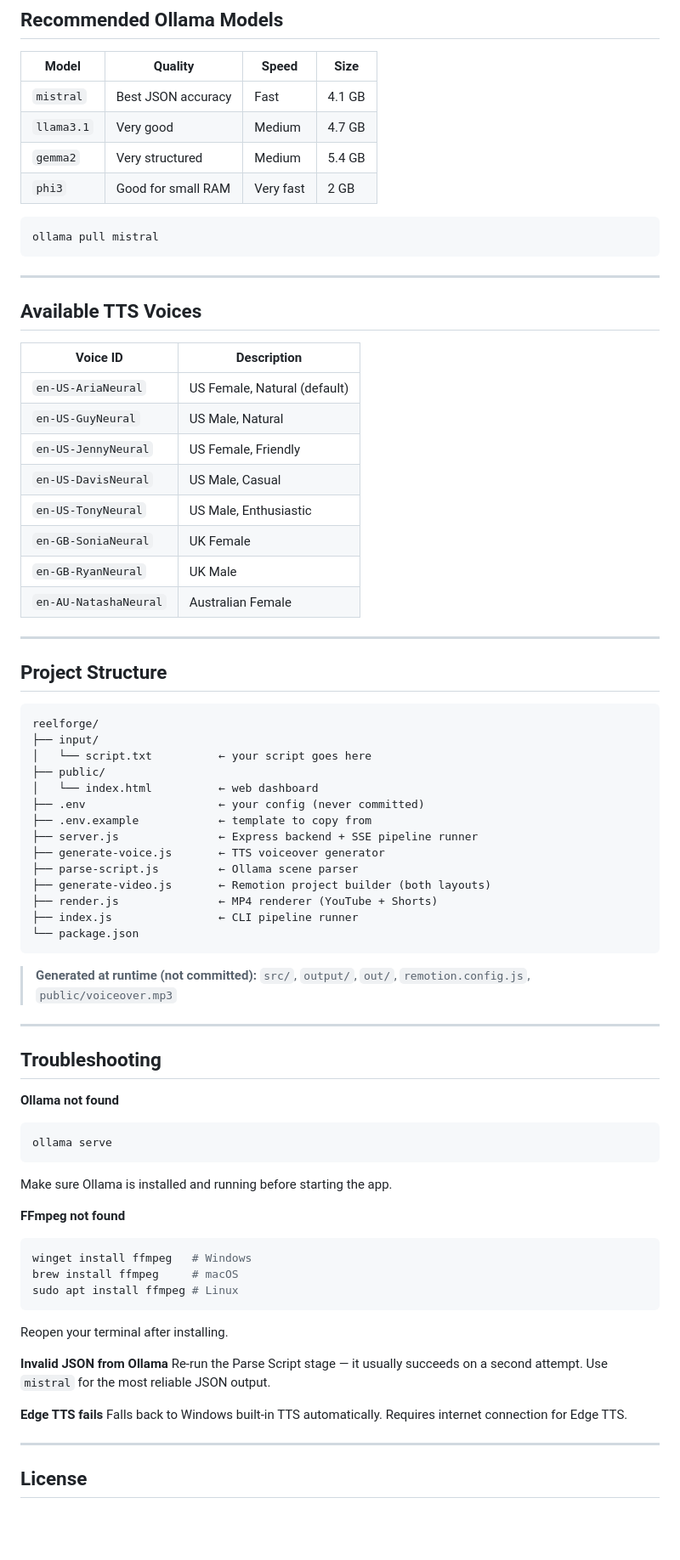
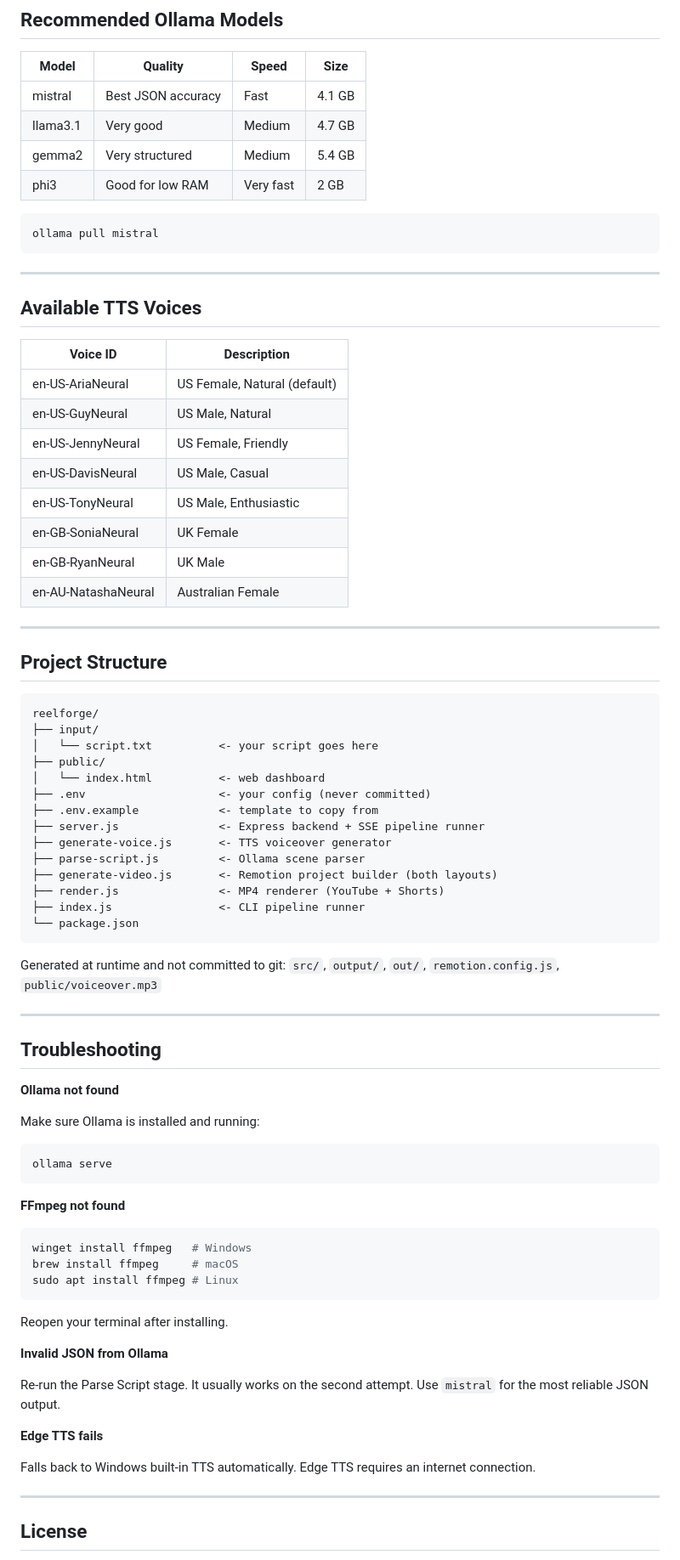
Before and after one commit to manikolar55/ai-video-maker, a Markdown page: README.md, the part around one of its changes. Shown at 85% size. GitHub-like rendering; blank space fills up the shorter version.

Commit message:
Fix README formatting

````diff
--- a/README.md
+++ b/README.md
@@ -161,10 +155,10 @@ node index.js            # run full pipeline (all 4 stages)
 
 | Model | Quality | Speed | Size |
 |---|---|---|---|
-| `mistral` | Best JSON accuracy | Fast | 4.1 GB |
-| `llama3.1` | Very good | Medium | 4.7 GB |
-| `gemma2` | Very structured | Medium | 5.4 GB |
-| `phi3` | Good for small RAM | Very fast | 2 GB |
+| mistral | Best JSON accuracy | Fast | 4.1 GB |
+| llama3.1 | Very good | Medium | 4.7 GB |
+| gemma2 | Very structured | Medium | 5.4 GB |
+| phi3 | Good for low RAM | Very fast | 2 GB |
 
 ```bash
 ollama pull mistral
@@ -176,14 +170,14 @@ ollama pull mistral
 
 | Voice ID | Description |
 |---|---|
-| `en-US-AriaNeural` | US Female, Natural (default) |
-| `en-US-GuyNeural` | US Male, Natural |
-| `en-US-JennyNeural` | US Female, Friendly |
-| `en-US-DavisNeural` | US Male, Casual |
-| `en-US-TonyNeural` | US Male, Enthusiastic |
-| `en-GB-SoniaNeural` | UK Female |
-| `en-GB-RyanNeural` | UK Male |
-| `en-AU-NatashaNeural` | Australian Female |
+| en-US-AriaNeural | US Female, Natural (default) |
+| en-US-GuyNeural | US Male, Natural |
+| en-US-JennyNeural | US Female, Friendly |
+| en-US-DavisNeural | US Male, Casual |
+| en-US-TonyNeural | US Male, Enthusiastic |
+| en-GB-SoniaNeural | UK Female |
+| en-GB-RyanNeural | UK Male |
+| en-AU-NatashaNeural | Australian Female |
 
 ---
 
@@ -192,46 +186,52 @@ ollama pull mistral
 ```
 reelforge/
 ├── input/
-│   └── script.txt          ← your script goes here
+│   └── script.txt          <- your script goes here
 ├── public/
-│   └── index.html          ← web dashboard
-├── .env                    ← your config (never committed)
-├── .env.example            ← template to copy from
-├── server.js               ← Express backend + SSE pipeline runner
-├── generate-voice.js       ← TTS voiceover generator
-├── parse-script.js         ← Ollama scene parser
-├── generate-video.js       ← Remotion project builder (both layouts)
-├── render.js               ← MP4 renderer (YouTube + Shorts)
-├── index.js                ← CLI pipeline runner
+│   └── index.html          <- web dashboard
+├── .env                    <- your config (never committed)
+├── .env.example            <- template to copy from
+├── server.js               <- Express backend + SSE pipeline runner
+├── generate-voice.js       <- TTS voiceover generator
+├── parse-script.js         <- Ollama scene parser
+├── generate-video.js       <- Remotion project builder (both layouts)
+├── render.js               <- MP4 renderer (YouTube + Shorts)
+├── index.js                <- CLI pipeline runner
 └── package.json
 ```
 
-> **Generated at runtime (not committed):**
-> `src/`, `output/`, `out/`, `remotion.config.js`, `public/voiceover.mp3`
+Generated at runtime and not committed to git:
+`src/`, `output/`, `out/`, `remotion.config.js`, `public/voiceover.mp3`
 
 ---
 
 ## Troubleshooting
 
 **Ollama not found**
-```
+
+Make sure Ollama is installed and running:
+
+```bash
 ollama serve
 ```
-Make sure Ollama is installed and running before starting the app.
 
 **FFmpeg not found**
+
 ```bash
 winget install ffmpeg   # Windows
 brew install ffmpeg     # macOS
 sudo apt install ffmpeg # Linux
 ```
+
 Reopen your terminal after installing.
 
 **Invalid JSON from Ollama**
-Re-run the Parse Script stage — it usually succeeds on a second attempt. Use `mistral` for the most reliable JSON output.
+
+Re-run the Parse Script stage. It usually works on the second attempt. Use `mistral` for the most reliable JSON output.
 
 **Edge TTS fails**
-Falls back to Windows built-in TTS automatically. Requires internet connection for Edge TTS.
+
+Falls back to Windows built-in TTS automatically. Edge TTS requires an internet connection.
 
 ---
 
````
Also changed, not shown: other parts of README.md (+38 -47 lines).
